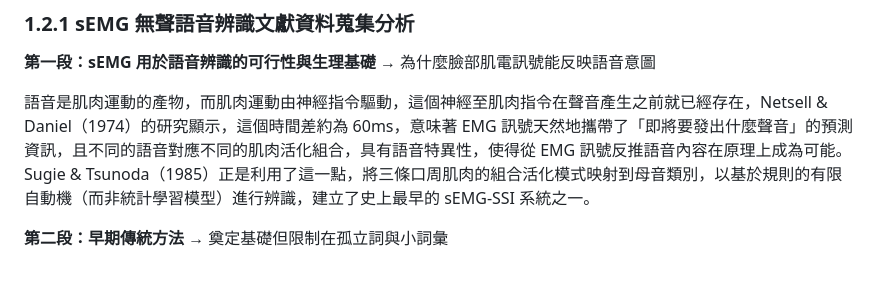
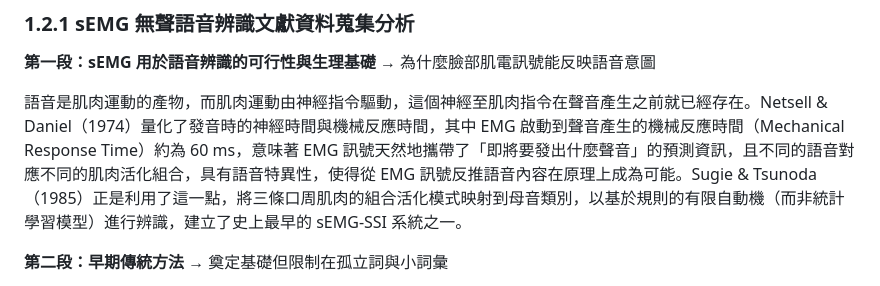
Before and after one commit to rayopenclaw316-gif/ray-agent, a Markdown page: thesis_draft_ch1.md, the part around the change. Drawn GitHub-style.

Commit message:
auto sync: 2026-06-08 14:21

```diff
--- a/thesis_draft_ch1.md
+++ b/thesis_draft_ch1.md
@@ -9,7 +9,7 @@
 **第一段：sEMG 用於語音辨識的可行性與生理基礎**
 → 為什麼臉部肌電訊號能反映語音意圖
 
-語音是肌肉運動的產物，而肌肉運動由神經指令驅動，這個神經至肌肉指令在聲音產生之前就已經存在，Netsell & Daniel（1974）的研究顯示，這個時間差約為 60ms，意味著 EMG 訊號天然地攜帶了「即將要發出什麼聲音」的預測資訊，且不同的語音對應不同的肌肉活化組合，具有語音特異性，使得從 EMG 訊號反推語音內容在原理上成為可能。Sugie & Tsunoda（1985）正是利用了這一點，將三條口周肌肉的組合活化模式映射到母音類別，以基於規則的有限自動機（而非統計學習模型）進行辨識，建立了史上最早的 sEMG-SSI 系統之一。
+語音是肌肉運動的產物，而肌肉運動由神經指令驅動，這個神經至肌肉指令在聲音產生之前就已經存在。Netsell & Daniel（1974）量化了發音時的神經時間與機械反應時間，其中 EMG 啟動到聲音產生的機械反應時間（Mechanical Response Time）約為 60 ms，意味著 EMG 訊號天然地攜帶了「即將要發出什麼聲音」的預測資訊，且不同的語音對應不同的肌肉活化組合，具有語音特異性，使得從 EMG 訊號反推語音內容在原理上成為可能。Sugie & Tsunoda（1985）正是利用了這一點，將三條口周肌肉的組合活化模式映射到母音類別，以基於規則的有限自動機（而非統計學習模型）進行辨識，建立了史上最早的 sEMG-SSI 系統之一。
 
 **第二段：早期傳統方法**
 → 奠定基礎但限制在孤立詞與小詞彙
```
